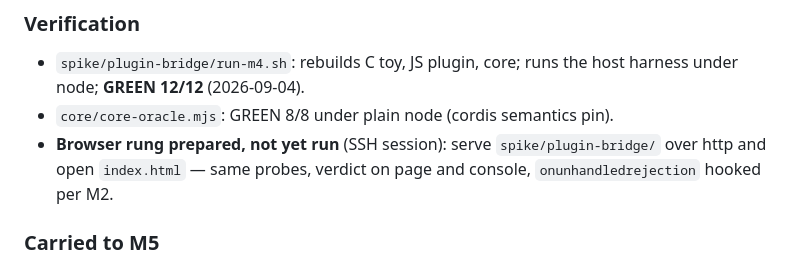
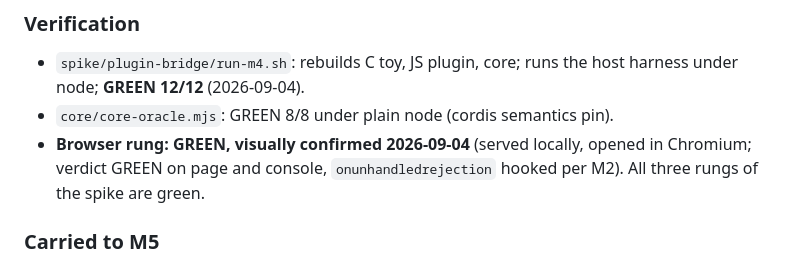
Before and after one commit to takeiteasy/eded, a Markdown page: docs/FINDINGS.md, the part around the change. Rendered like a GitHub page.

Commit message:
M4: browser rung visually confirmed GREEN — spike fully closed

```diff
--- a/docs/FINDINGS.md
+++ b/docs/FINDINGS.md
@@ -457,9 +457,9 @@ only trustworthy native signal, as M2 already concluded.
 - `spike/plugin-bridge/run-m4.sh`: rebuilds C toy, JS plugin, core; runs the
   host harness under node; **GREEN 12/12** (2026-09-04).
 - `core/core-oracle.mjs`: GREEN 8/8 under plain node (cordis semantics pin).
-- **Browser rung prepared, not yet run** (SSH session): serve
-  `spike/plugin-bridge/` over http and open `index.html` — same probes,
-  verdict on page and console, `onunhandledrejection` hooked per M2.
+- **Browser rung: GREEN, visually confirmed 2026-09-04** (served locally,
+  opened in Chromium; verdict GREEN on page and console, `onunhandledrejection`
+  hooked per M2). All three rungs of the spike are green.
 
 ### Carried to M5
 
```
Also changed, not shown: docs/plan.md (+1 -1 lines).
